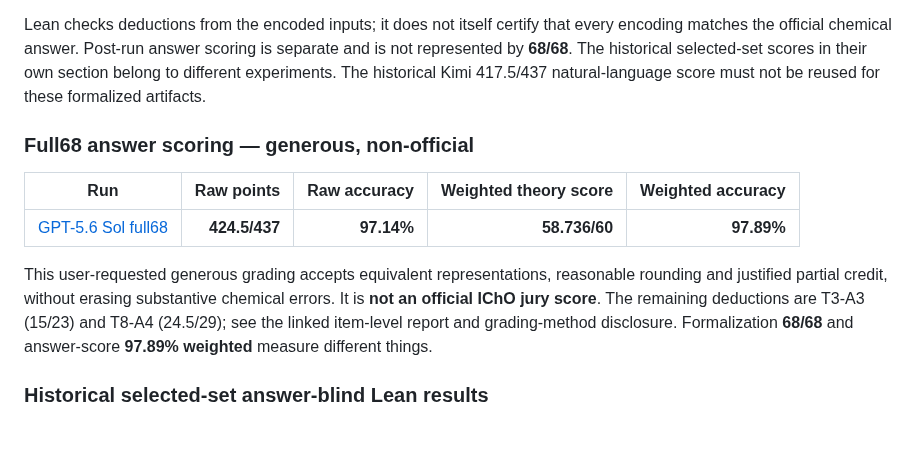
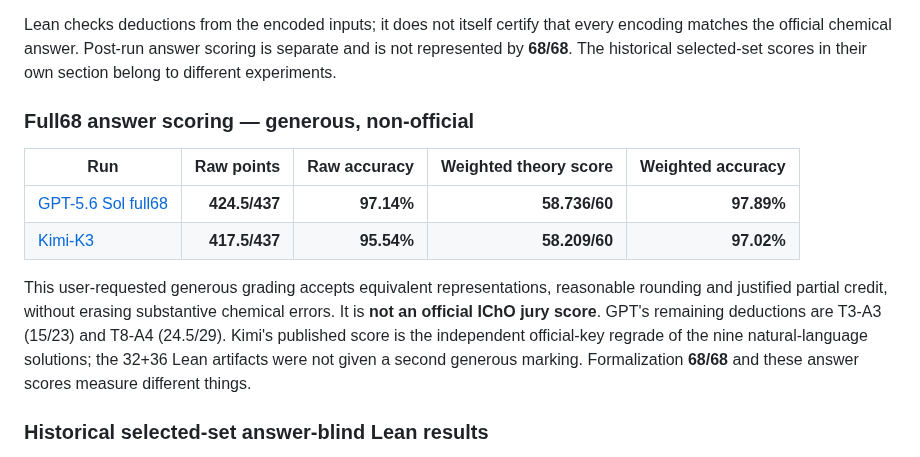
Before and after one commit to humanfia/hoa, a Markdown page: icho2026/README.md, the part around the change. Drawn GitHub-style; blank space fills up the shorter version.

Commit message:
Add Kimi-K3 417.5/437 to the full-theory answer score table.
Co-authored-by: Cursor <cursoragent@cursor.com>

```diff
--- a/icho2026/README.md
+++ b/icho2026/README.md
@@ -51,21 +51,20 @@ Lean checks deductions from the encoded inputs; it does not itself certify
 that every encoding matches the official chemical answer. Post-run answer
 scoring is separate and is not represented by **68/68**. The historical
 selected-set scores in their own section belong to different experiments.
-The historical Kimi 417.5/437 natural-language score must not be reused for
-these formalized artifacts.
-
 ### Full68 answer scoring — generous, non-official
 
 | Run | Raw points | Raw accuracy | Weighted theory score | Weighted accuracy |
 |---|---:|---:|---:|---:|
 | [GPT-5.6 Sol full68](gpt-5.6-sol-full68-formalization/grading/GRADING.md) | **424.5/437** | **97.14%** | **58.736/60** | **97.89%** |
+| [Kimi-K3](kimi-k3-max/GRADING.md) | **417.5/437** | **95.54%** | **58.209/60** | **97.02%** |
 
 This user-requested generous grading accepts equivalent representations,
 reasonable rounding and justified partial credit, without erasing substantive
-chemical errors. It is **not an official IChO jury score**. The remaining
-deductions are T3-A3 (15/23) and T8-A4 (24.5/29); see the linked item-level
-report and grading-method disclosure. Formalization **68/68** and answer-score
-**97.89% weighted** measure different things.
+chemical errors. It is **not an official IChO jury score**. GPT's remaining
+deductions are T3-A3 (15/23) and T8-A4 (24.5/29). Kimi's published score is the
+independent official-key regrade of the nine natural-language solutions; the
+32+36 Lean artifacts were not given a second generous marking. Formalization
+**68/68** and these answer scores measure different things.
 
 ### Historical selected-set answer-blind Lean results
 
```
